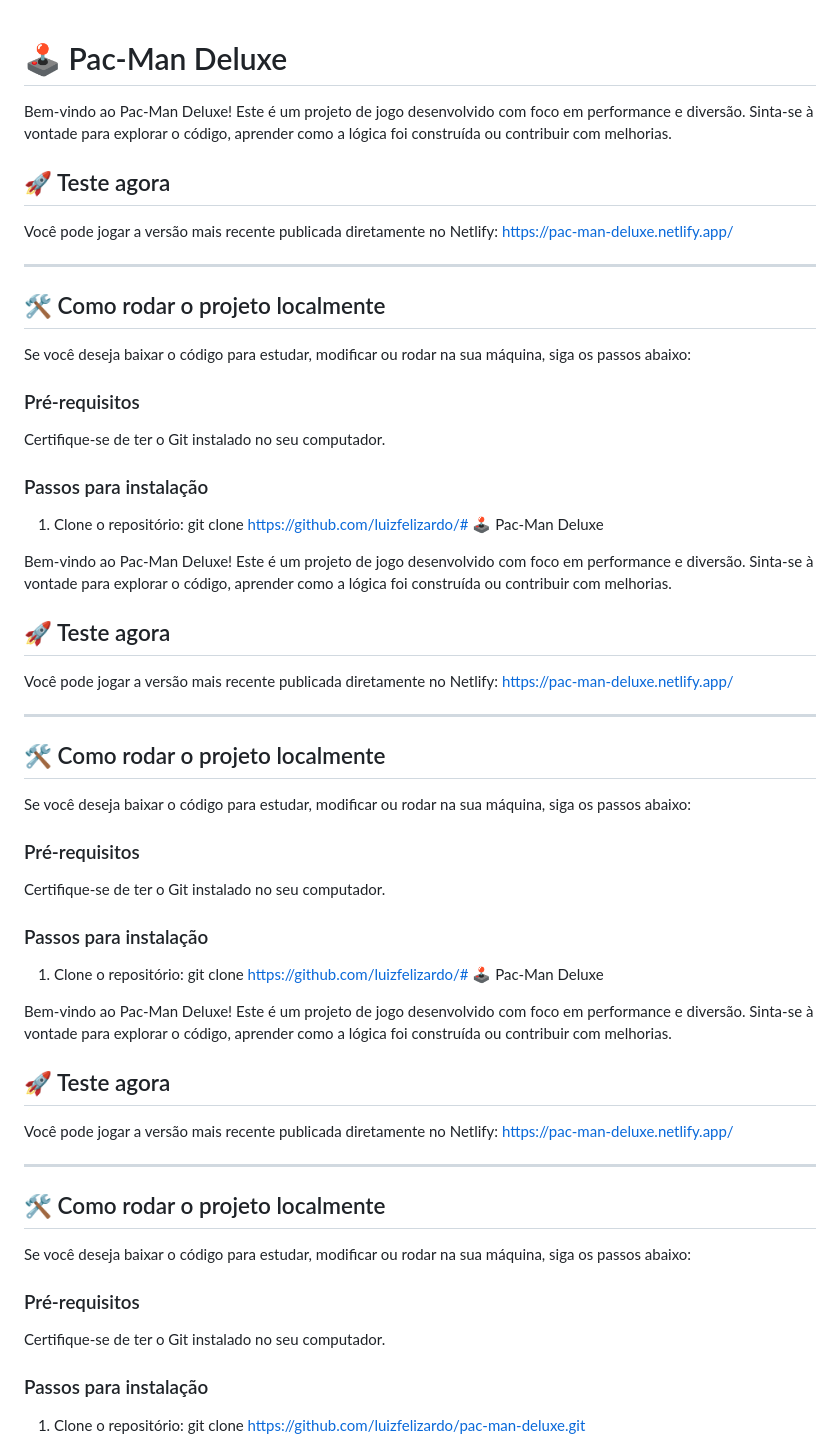
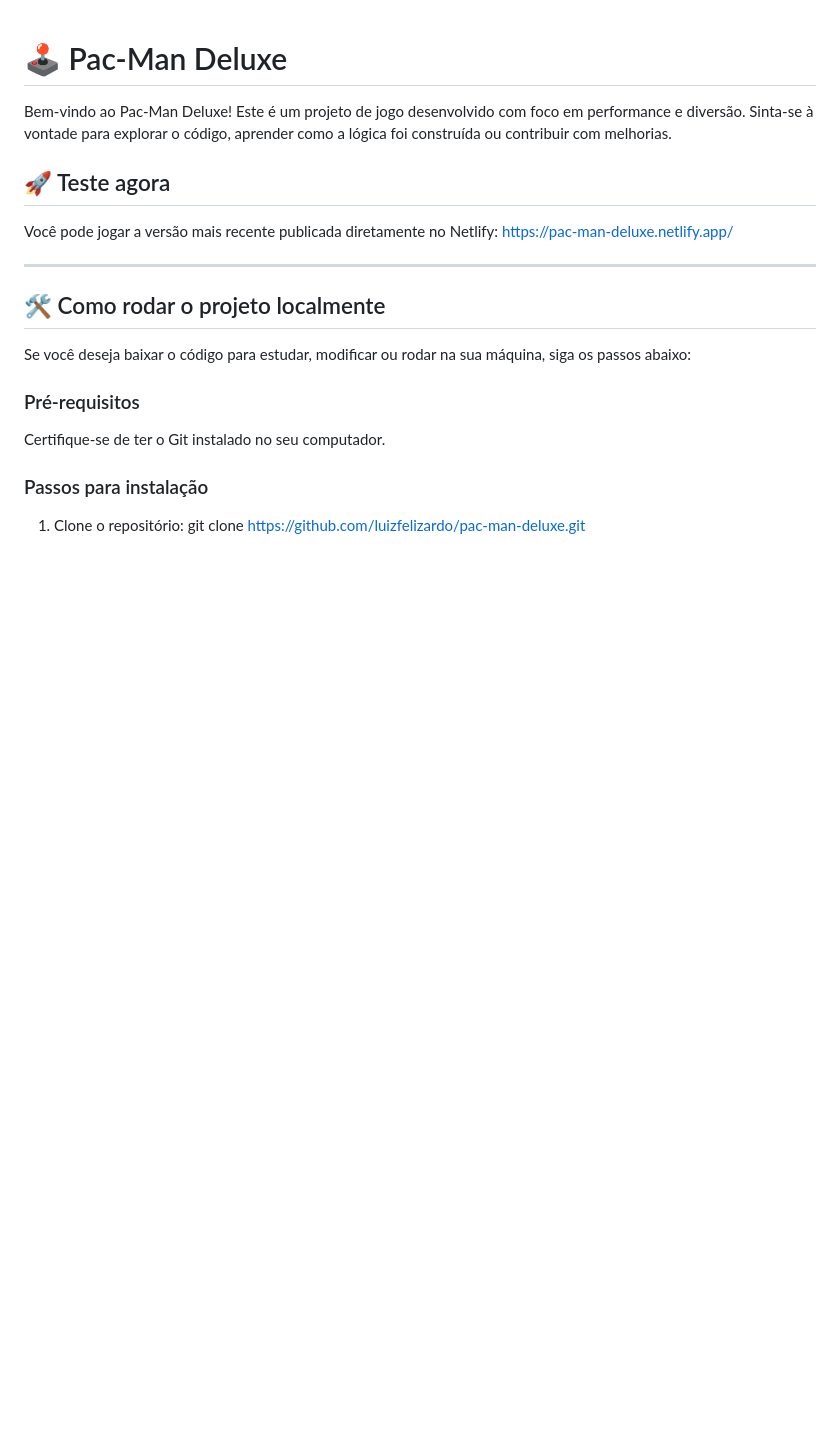
Before and after one commit to luizfelizardo/pac-man-deluxe, a Markdown page: README.md, the part around the change. Drawn GitHub-style; blank space fills up the shorter version.

Commit message:
Refactor README to eliminate redundancy
Removed duplicate sections and cleaned up instructions.

```diff
--- a/README.md
+++ b/README.md
@@ -2,43 +2,6 @@
 
 Bem-vindo ao Pac-Man Deluxe! Este é um projeto de jogo desenvolvido com foco em performance e diversão. Sinta-se à vontade para explorar o código, aprender como a lógica foi construída ou contribuir com melhorias.
 
-## 🚀 Teste agora
-Você pode jogar a versão mais recente publicada diretamente no Netlify:
-https://pac-man-deluxe.netlify.app/
-
----
-
-## 🛠️ Como rodar o projeto localmente
-
-Se você deseja baixar o código para estudar, modificar ou rodar na sua máquina, siga os passos abaixo:
-
-### Pré-requisitos
-Certifique-se de ter o Git instalado no seu computador.
-
-### Passos para instalação
-1. Clone o repositório:
-   git clone https://github.com/luizfelizardo/# 🕹️ Pac-Man Deluxe
-
-Bem-vindo ao Pac-Man Deluxe! Este é um projeto de jogo desenvolvido com foco em performance e diversão. Sinta-se à vontade para explorar o código, aprender como a lógica foi construída ou contribuir com melhorias.
-
-## 🚀 Teste agora
-Você pode jogar a versão mais recente publicada diretamente no Netlify:
-https://pac-man-deluxe.netlify.app/
-
----
-
-## 🛠️ Como rodar o projeto localmente
-
-Se você deseja baixar o código para estudar, modificar ou rodar na sua máquina, siga os passos abaixo:
-
-### Pré-requisitos
-Certifique-se de ter o Git instalado no seu computador.
-
-### Passos para instalação
-1. Clone o repositório:
-   git clone https://github.com/luizfelizardo/# 🕹️ Pac-Man Deluxe
-
-Bem-vindo ao Pac-Man Deluxe! Este é um projeto de jogo desenvolvido com foco em performance e diversão. Sinta-se à vontade para explorar o código, aprender como a lógica foi construída ou contribuir com melhorias.
 
 ## 🚀 Teste agora
 Você pode jogar a versão mais recente publicada diretamente no Netlify:
```
